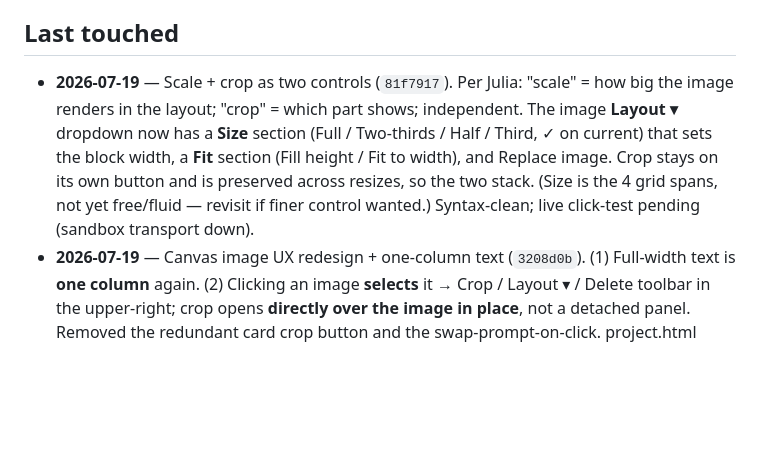
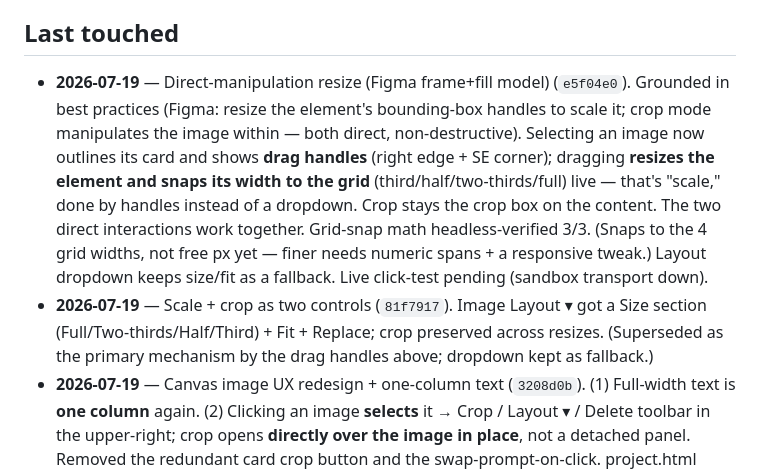
Before and after one commit to jalulia/modemode, a Markdown page: docs/STATUS.md, the part around the change. Rendered like a GitHub page; blank space fills up the shorter version.

Commit message:
docs(STATUS): last-touched — direct-manipulation resize handles (e5f04e0)

```diff
--- a/docs/STATUS.md
+++ b/docs/STATUS.md
@@ -3,7 +3,8 @@
 The live snapshot of where the site is. The arc is in `ROADMAP.md`; how work runs + how to onboard is in `ORCHESTRATION.md`. Provenance: **Verified** = read from the live file/git or headless-tested · **Decided** = Julia's call · **Open** = needs Julia/Matt.
 
 ## Last touched
-- **2026-07-19** — Scale + crop as two controls (`81f7917`). Per Julia: "scale" = how big the image renders in the layout; "crop" = which part shows; independent. The image **Layout ▾** dropdown now has a **Size** section (Full / Two-thirds / Half / Third, ✓ on current) that sets the block width, a **Fit** section (Fill height / Fit to width), and Replace image. Crop stays on its own button and is preserved across resizes, so the two stack. (Size is the 4 grid spans, not yet free/fluid — revisit if finer control wanted.) Syntax-clean; live click-test pending (sandbox transport down).
+- **2026-07-19** — Direct-manipulation resize (Figma frame+fill model) (`e5f04e0`). Grounded in best practices (Figma: resize the element's bounding-box handles to scale it; crop mode manipulates the image within — both direct, non-destructive). Selecting an image now outlines its card and shows **drag handles** (right edge + SE corner); dragging **resizes the element and snaps its width to the grid** (third/half/two-thirds/full) live — that's "scale," done by handles instead of a dropdown. Crop stays the crop box on the content. The two direct interactions work together. Grid-snap math headless-verified 3/3. (Snaps to the 4 grid widths, not free px yet — finer needs numeric spans + a responsive tweak.) Layout dropdown keeps size/fit as a fallback. Live click-test pending (sandbox transport down).
+- **2026-07-19** — Scale + crop as two controls (`81f7917`). Image Layout ▾ got a Size section (Full/Two-thirds/Half/Third) + Fit + Replace; crop preserved across resizes. (Superseded as the primary mechanism by the drag handles above; dropdown kept as fallback.)
 - **2026-07-19** — Canvas image UX redesign + one-column text (`3208d0b`). (1) Full-width text is **one column** again. (2) Clicking an image **selects** it → Crop / Layout ▾ / Delete toolbar in the upper-right; crop opens **directly over the image in place**, not a detached panel. Removed the redundant card crop button and the swap-prompt-on-click. project.html syntax-clean; new wiring not yet interaction-tested (sandbox transport down).
 - **2026-07-19** — Cropped images fill the frame too (`429b0d4`). A captionless crop rect cover-fills the baseline-locked card (region centered, never a gap); exact crop when the image defines row height, fills by cropping when stretched. `fillCropImg` + `ResizeObserver`. Region-cover-fit math headless-verified.
 - **2026-07-19** — Image default = fit-to-height + Undo (`77f46c6`). (1) Uncropped, caption-less images **fill the baseline-locked card frame** (card → flex column, `object-fit:cover`) — no white gap next to tall text. Captioned images stay **fit-to-width**. (2) **Undo/redo** in the editor — Ctrl+Z / Ctrl+Shift+Z (⌘ too), snapshots on every edit (Form + Canvas), restores Form and re-syncs Canvas; canvas iframe forwards the shortcut. Fill-layout + undo-stack headless-verified (undo 9/9); both files syntax-clean.
```
